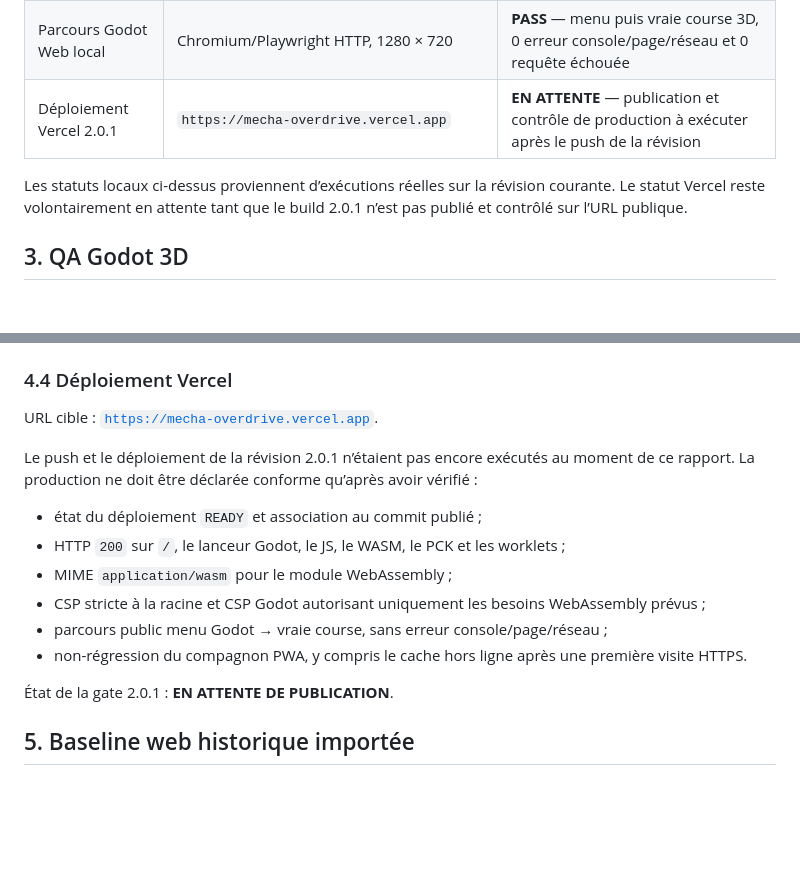
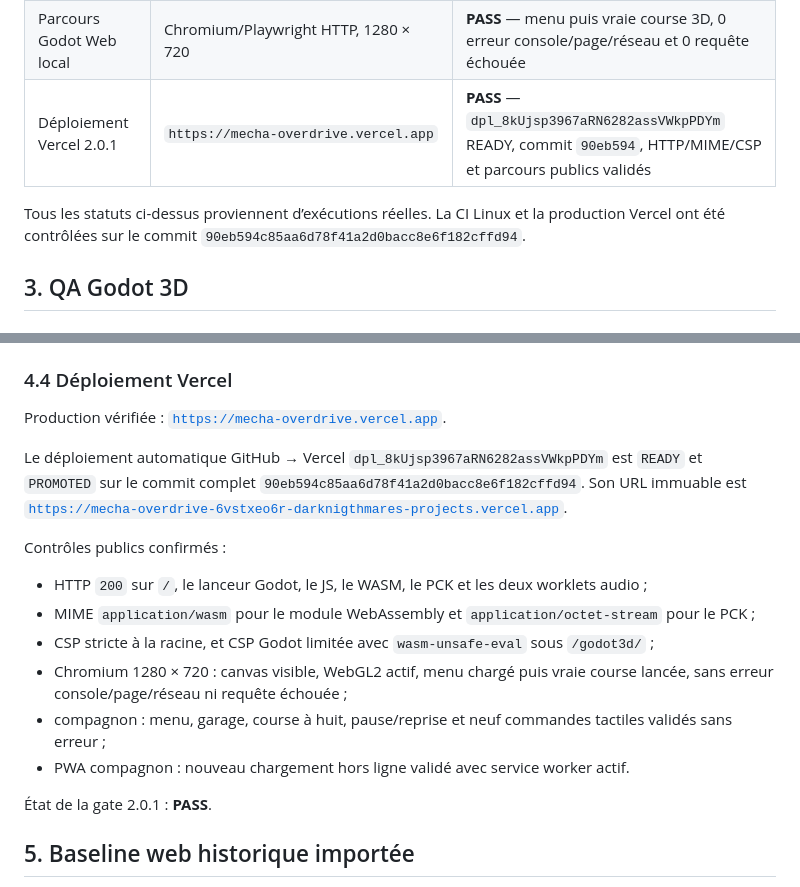
Before and after one commit to darknigthmare/mecha-overdrive, a Markdown page: docs/QA_REPORT.md, 2 parts joined by grey strips. Drawn GitHub-style; blank space fills up the shorter version.

Commit message:
docs: record 2.0.1 production verification

```diff
--- a/docs/QA_REPORT.md
+++ b/docs/QA_REPORT.md
@@ -21,9 +21,9 @@ Un fichier de test présent dans le dépôt indique une couverture prévue, pas
 | Flux runtime Godot | `godot --headless --path godot --script res://tests/runtime_flow_test.gd` | **PASS** — menu, course 3D, HUD, audio stream, caméra, 8 pilotes, mouvement, DNF, résultats et retour menu |
 | Export Godot Web | preset `Web`, sortie `godot3d/` | **PASS** — profil mono-thread, 9 artefacts, tailles et SHA-256 contrôlés |
 | Parcours Godot Web local | Chromium/Playwright HTTP, 1280 × 720 | **PASS** — menu puis vraie course 3D, 0 erreur console/page/réseau et 0 requête échouée |
-| Déploiement Vercel 2.0.1 | `https://mecha-overdrive.vercel.app` | **EN ATTENTE** — publication et contrôle de production à exécuter après le push de la révision |
+| Déploiement Vercel 2.0.1 | `https://mecha-overdrive.vercel.app` | **PASS** — `dpl_8kUjsp3967aRN6282assVWkpPDYm` READY, commit `90eb594`, HTTP/MIME/CSP et parcours publics validés |
 
-Les statuts locaux ci-dessus proviennent d’exécutions réelles sur la révision courante. Le statut Vercel reste volontairement en attente tant que le build 2.0.1 n’est pas publié et contrôlé sur l’URL publique.
+Tous les statuts ci-dessus proviennent d’exécutions réelles. La CI Linux et la production Vercel ont été contrôlées sur le commit `90eb594c85aa6d78f41a2d0bacc8e6f182cffd94`.
 
 ## 3. QA Godot 3D
 
@@ -192,18 +192,20 @@ Résultat confirmé : **PASS** — neuf artefacts cohérents. Chromium a chargé
 
 ### 4.4 Déploiement Vercel
 
-URL cible : [`https://mecha-overdrive.vercel.app`](https://mecha-overdrive.vercel.app).
+Production vérifiée : [`https://mecha-overdrive.vercel.app`](https://mecha-overdrive.vercel.app).
 
-Le push et le déploiement de la révision 2.0.1 n’étaient pas encore exécutés au moment de ce rapport. La production ne doit être déclarée conforme qu’après avoir vérifié :
+Le déploiement automatique GitHub → Vercel `dpl_8kUjsp3967aRN6282assVWkpPDYm` est `READY` et `PROMOTED` sur le commit complet `90eb594c85aa6d78f41a2d0bacc8e6f182cffd94`. Son URL immuable est [`https://mecha-overdrive-6vstxeo6r-darknigthmares-projects.vercel.app`](https://mecha-overdrive-6vstxeo6r-darknigthmares-projects.vercel.app).
 
-- état du déploiement `READY` et association au commit publié ;
-- HTTP `200` sur `/`, le lanceur Godot, le JS, le WASM, le PCK et les worklets ;
-- MIME `application/wasm` pour le module WebAssembly ;
-- CSP stricte à la racine et CSP Godot autorisant uniquement les besoins WebAssembly prévus ;
-- parcours public menu Godot → vraie course, sans erreur console/page/réseau ;
-- non-régression du compagnon PWA, y compris le cache hors ligne après une première visite HTTPS.
+Contrôles publics confirmés :
 
-État de la gate 2.0.1 : **EN ATTENTE DE PUBLICATION**.
+- HTTP `200` sur `/`, le lanceur Godot, le JS, le WASM, le PCK et les deux worklets audio ;
+- MIME `application/wasm` pour le module WebAssembly et `application/octet-stream` pour le PCK ;
+- CSP stricte à la racine, et CSP Godot limitée avec `wasm-unsafe-eval` sous `/godot3d/` ;
+- Chromium 1280 × 720 : canvas visible, WebGL2 actif, menu chargé puis vraie course lancée, sans erreur console/page/réseau ni requête échouée ;
+- compagnon : menu, garage, course à huit, pause/reprise et neuf commandes tactiles validés sans erreur ;
+- PWA compagnon : nouveau chargement hors ligne validé avec service worker actif.
+
+État de la gate 2.0.1 : **PASS**.
 
 ## 5. Baseline web historique importée
 
```
